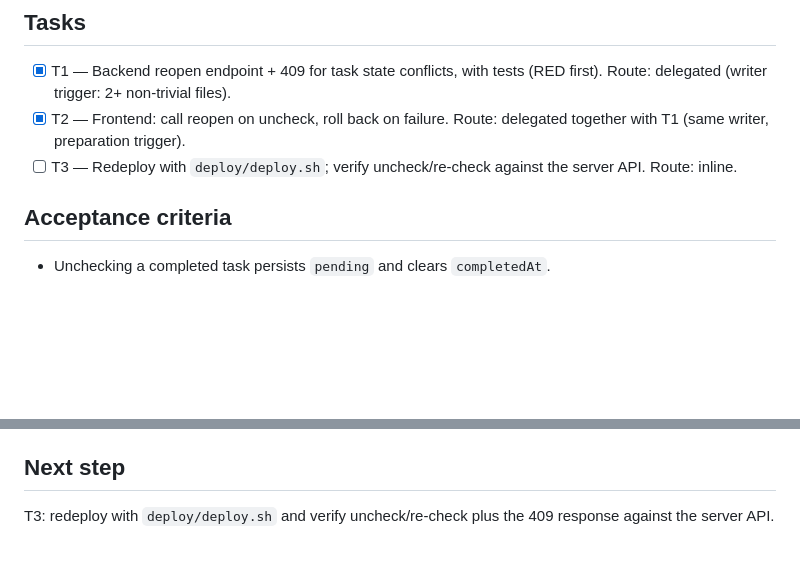
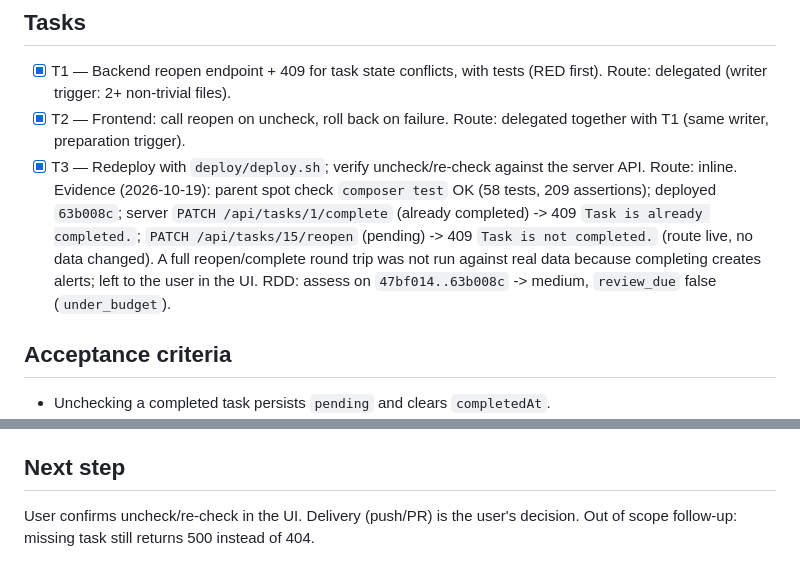
Before and after one commit to MarcosCongre/Home, a Markdown page: odd/tasks/task-reopen.md, 2 parts joined by grey strips. Drawn GitHub-style; blank space fills up the shorter version.

Commit message:
docs(odd): record task-reopen T3 deploy

```diff
--- a/odd/tasks/task-reopen.md
+++ b/odd/tasks/task-reopen.md
@@ -24,7 +24,7 @@ Reported by the user (2026-10-19) on http://192.168.0.236/: most tasks show chec
 ## Tasks
 - [x] T1 — Backend reopen endpoint + 409 for task state conflicts, with tests (RED first). Route: delegated (writer trigger: 2+ non-trivial files).
 - [x] T2 — Frontend: call reopen on uncheck, roll back on failure. Route: delegated together with T1 (same writer, preparation trigger).
-- [ ] T3 — Redeploy with `deploy/deploy.sh`; verify uncheck/re-check against the server API. Route: inline.
+- [x] T3 — Redeploy with `deploy/deploy.sh`; verify uncheck/re-check against the server API. Route: inline. Evidence (2026-10-19): parent spot check `composer test` OK (58 tests, 209 assertions); deployed `63b008c`; server `PATCH /api/tasks/1/complete` (already completed) -> 409 `Task is already completed.`; `PATCH /api/tasks/15/reopen` (pending) -> 409 `Task is not completed.` (route live, no data changed). A full reopen/complete round trip was not run against real data because completing creates alerts; left to the user in the UI. RDD: assess on `47bf014..63b008c` -> medium, `review_due` false (`under_budget`).
 
 ## Acceptance criteria
 - Unchecking a completed task persists `pending` and clears `completedAt`.
@@ -49,4 +49,4 @@ Reported by the user (2026-10-19) on http://192.168.0.236/: most tasks show chec
   - Commit: the `fix(tasks)` commit that contains this progress entry.
 
 ## Next step
-T3: redeploy with `deploy/deploy.sh` and verify uncheck/re-check plus the 409 response against the server API.
+User confirms uncheck/re-check in the UI. Delivery (push/PR) is the user's decision. Out of scope follow-up: missing task still returns 500 instead of 404.
```
